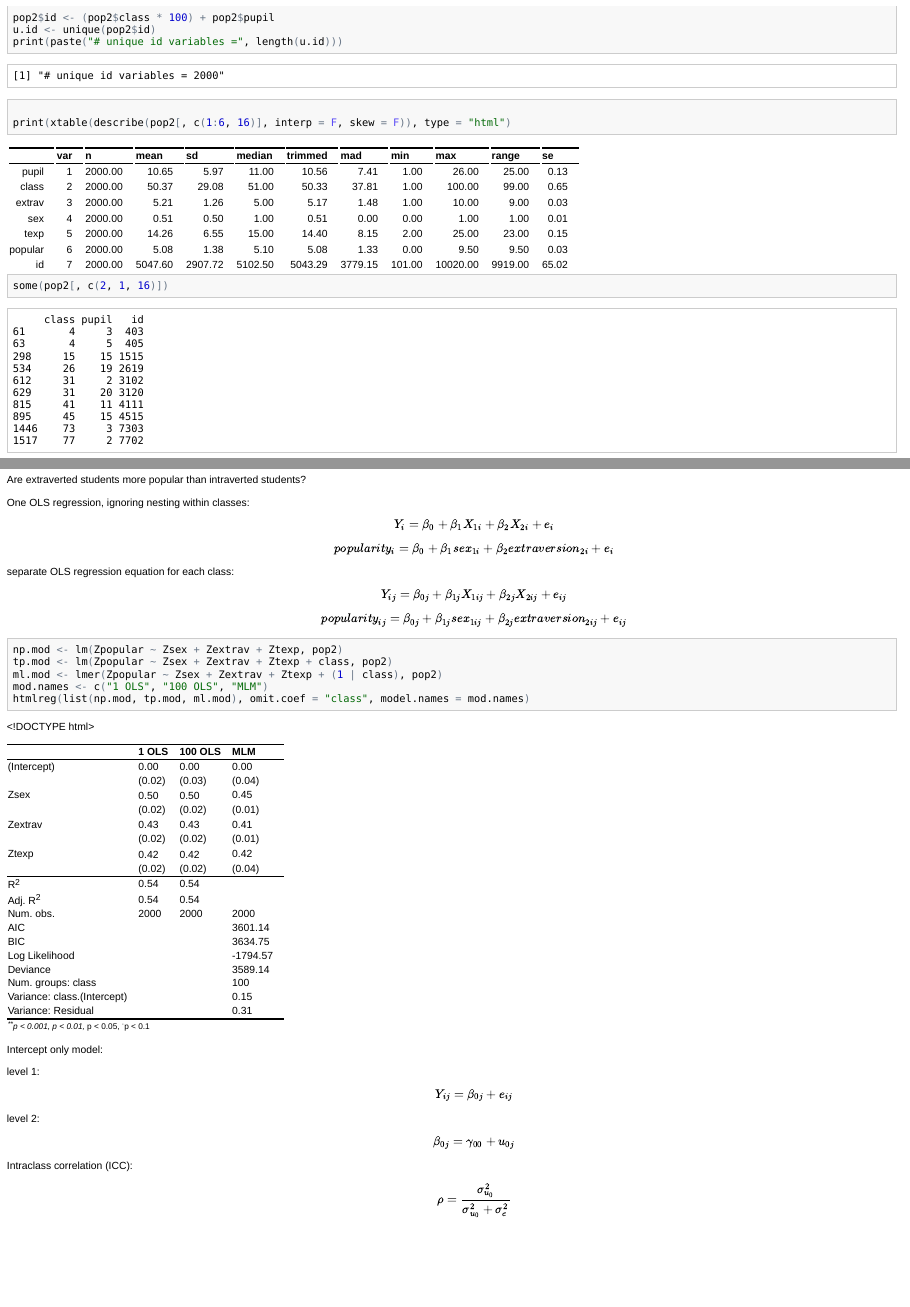
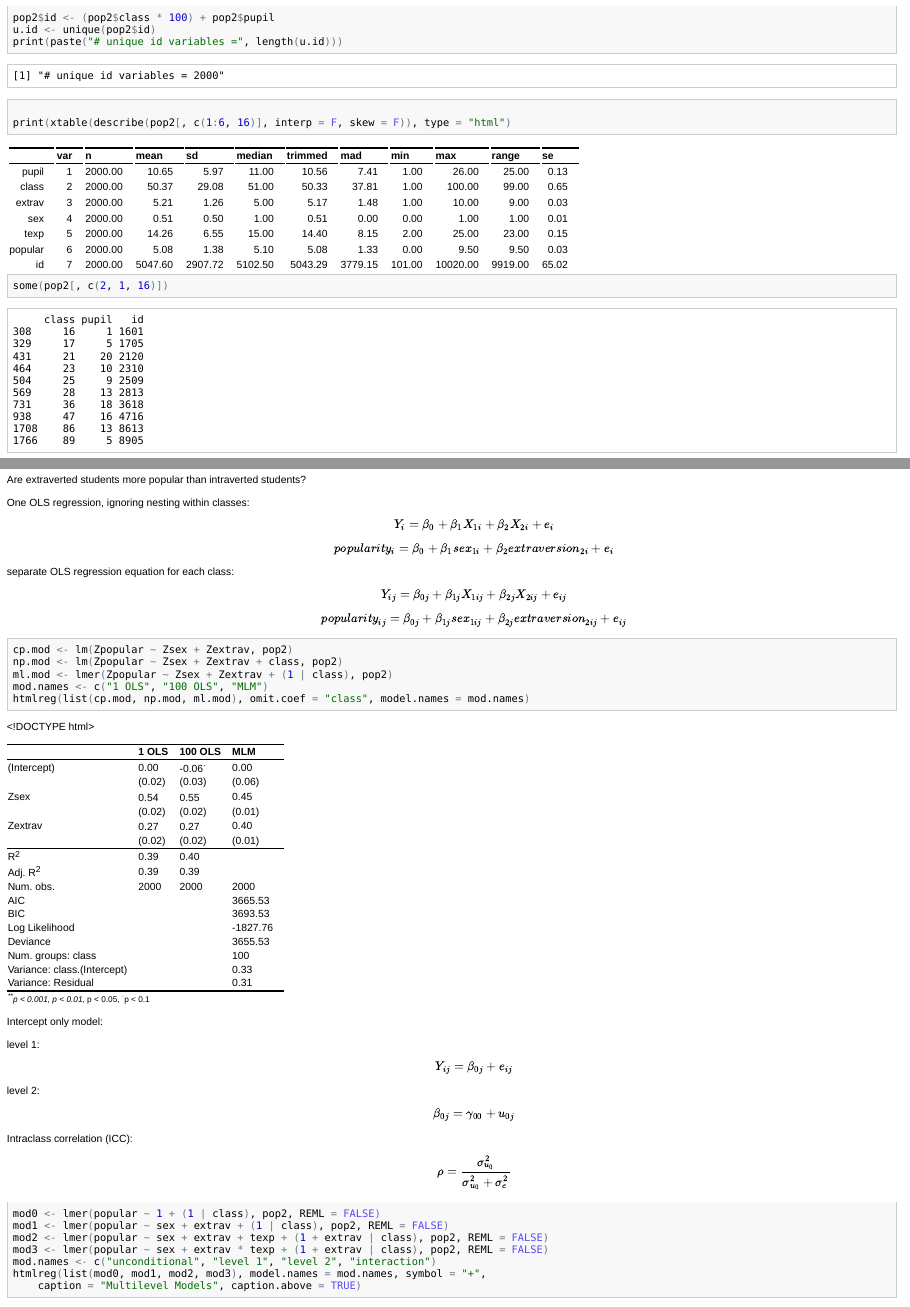
Before and after one commit to wmmurrah/MplusMultilevel, an R Markdown document (reports/md/mplus.ml.tutorial.Rmd): the page in a window 1100 px wide, from 740 px down, and a second part further down, joined at a grey line. The pictures show the output file reports/md/mplus.ml.tutorial.html that the author committed with the source, opened offline.

Commit message:
update tutorial and add population data

````diff
--- a/reports/md/mplus.ml.tutorial.Rmd
+++ b/reports/md/mplus.ml.tutorial.Rmd
@@ -80,11 +80,11 @@ popularity_{ij}=\beta_{0j} + \beta_{1j}sex_{1ij} + \beta_{2j}extraversion_{2ij}
 $$
 
 ```{r olsmods, results='asis'}
-np.mod <- lm(Zpopular ~ Zsex + Zextrav + Ztexp,pop2)
-tp.mod <- lm(Zpopular ~ Zsex + Zextrav + Ztexp + class,pop2)
-ml.mod <- lmer(Zpopular ~ Zsex + Zextrav + Ztexp + (1|class),pop2)
+cp.mod <- lm(Zpopular ~ Zsex + Zextrav ,pop2)
+np.mod <- lm(Zpopular ~ Zsex + Zextrav + class,pop2)
+ml.mod <- lmer(Zpopular ~ Zsex + Zextrav + (1|class),pop2)
 mod.names <- c("1 OLS","100 OLS","MLM")
-htmlreg(list(np.mod,tp.mod,ml.mod),omit.coef="class",model.names=mod.names)
+htmlreg(list(cp.mod,np.mod,ml.mod),omit.coef="class",model.names=mod.names)
 ```
 
 
@@ -104,3 +104,15 @@ Intraclass correlation (ICC):
 $$
 \rho =\frac{\sigma_{u_0}^2}{\sigma_{u_0}^2 + \sigma_{e}^2}
 $$
+
+
+```{r mlmods, results='asis', comment=NA, message=FALSE}
+mod0 <- lmer(popular ~ 1 + (1 |class), pop2,REML=FALSE)
+mod1 <- lmer(popular ~ sex + extrav + (1 |class), pop2,REML=FALSE)
+mod2 <- lmer(popular ~ sex + extrav + texp + (1 + extrav|class),
+             pop2,REML=FALSE)
+mod3 <- lmer(popular ~ sex + extrav*texp + (1+ extrav|class),
+             pop2,REML=FALSE)
+mod.names <- c("unconditional","level 1","level 2","interaction")
+htmlreg(list(mod0,mod1,mod2,mod3),model.names=mod.names,symbol="+",
+        caption="Multilevel Models",caption.above=TRUE)
````
Also changed, not shown: data/pop2md.dat (added), data/popular2.sav (added), reports/md/mplus.ml.tutorial.html, reports/md/mplus.ml.tutorial.md, reports/md/mplus.ml.tutorial.Rmd (17 more changed lines), 1 other file.
